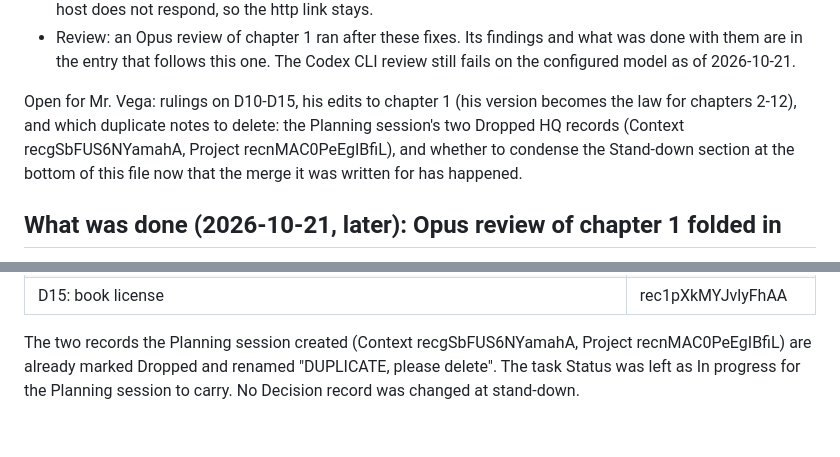
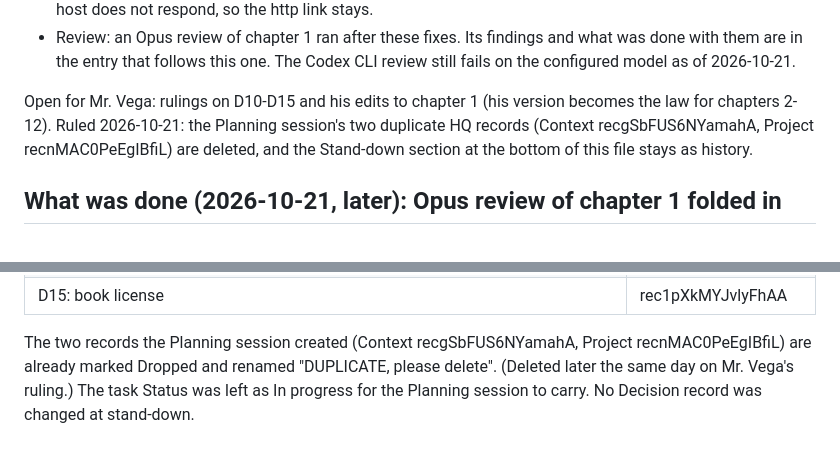
Before and after one commit to jor2050111/cis137, a Markdown page: HANDOFF.md, 2 parts joined by grey strips. Drawn GitHub-style.

Commit message:
HANDOFF: record the ruling that deleted the two duplicate HQ records and kept the stand-down section as history
Co-Authored-By: Claude Fable 5.1 <noreply@anthropic.com>

```diff
--- a/HANDOFF.md
+++ b/HANDOFF.md
@@ -59,12 +59,11 @@ both:
   this one. The Codex CLI review still fails on the configured model
   as of 2026-10-21.
 
-Open for Mr. Vega: rulings on D10-D15, his edits to chapter 1 (his
-version becomes the law for chapters 2-12), and which duplicate notes
-to delete: the Planning session's two Dropped HQ records (Context
-recgSbFUS6NYamahA, Project recnMAC0PeEgIBfiL), and whether to condense
-the Stand-down section at the bottom of this file now that the merge
-it was written for has happened.
+Open for Mr. Vega: rulings on D10-D15 and his edits to chapter 1 (his
+version becomes the law for chapters 2-12). Ruled 2026-10-21: the
+Planning session's two duplicate HQ records (Context recgSbFUS6NYamahA,
+Project recnMAC0PeEgIBfiL) are deleted, and the Stand-down section at
+the bottom of this file stays as history.
 
 ## What was done (2026-10-21, later): Opus review of chapter 1 folded in
 
@@ -381,6 +380,7 @@ numbering, so a switch to Roman needs a sweep across those files.
 
 The two records the Planning session created (Context
 recgSbFUS6NYamahA, Project recnMAC0PeEgIBfiL) are already marked
-Dropped and renamed "DUPLICATE, please delete". The task Status was
+Dropped and renamed "DUPLICATE, please delete". (Deleted later the
+same day on Mr. Vega's ruling.) The task Status was
 left as In progress for the Planning session to carry. No Decision
 record was changed at stand-down.
```
